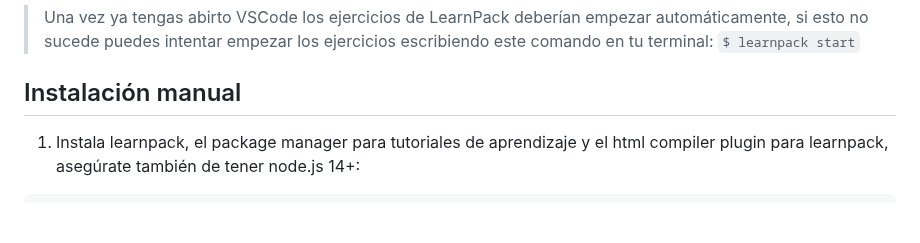
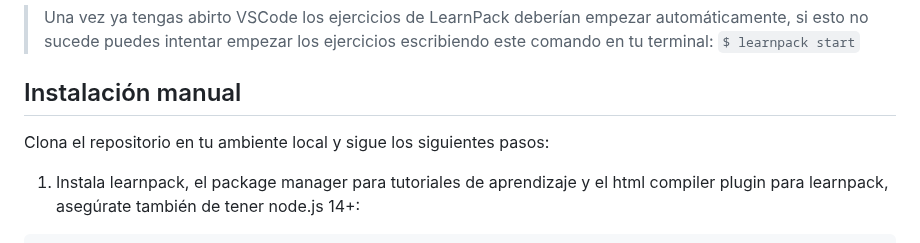
Before and after one commit to 4GeeksAcademy/html-tutorial-exercises-course, a Markdown page: README.es.md, the part around the change. GitHub-like rendering; blank space fills up the shorter version.

````diff
--- a/README.es.md
+++ b/README.es.md
@@ -47,6 +47,8 @@ Puedes empezar estos ejercicios en pocos segundos haciendo clic en: [Abrir en Co
 
 ## Instalación manual
 
+Clona el repositorio en tu ambiente local y sigue los siguientes pasos:
+
 1. Instala learnpack, el package manager para tutoriales de aprendizaje y el html compiler plugin para learnpack, asegúrate también de tener node.js 14+:
 
 ```bash
````
Also changed, not shown: README.md (+2 -0 lines).
